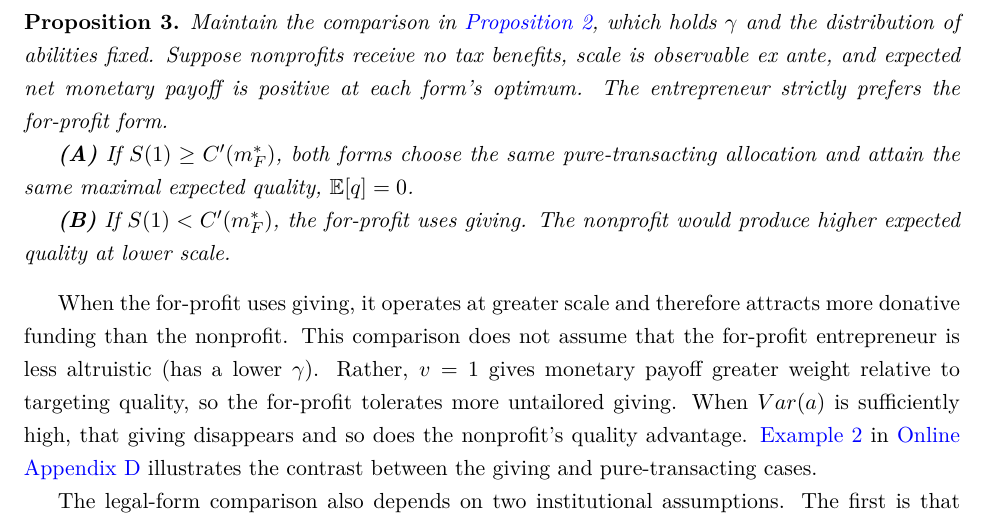
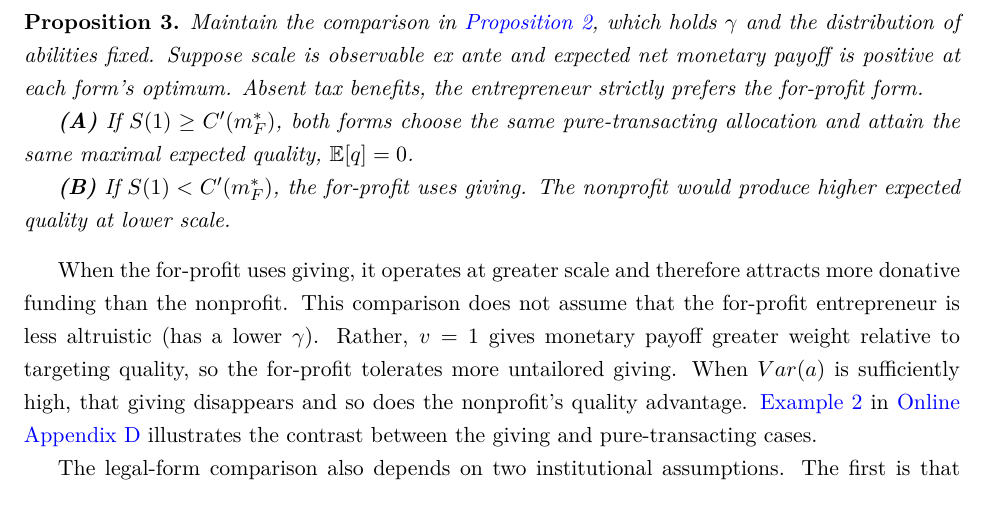
Before and after one commit to ofereldar/social-enterprise-model, a LaTeX paper (The Organization of Social Enterprise.tex): part of page 14 of 41, cut so that both start at the same text. Compiled offline with pdfLaTeX.

Commit message:
Refine legal-form proposition assumption

```diff
--- a/The Organization of Social Enterprise.tex
+++ b/The Organization of Social Enterprise.tex
@@ -844,10 +844,10 @@ for-profit optimum does as well.
 
 \begin{prop}\label{prop:legal-form-choice}
 Maintain the comparison in \propref{prop:legal-form-effects}, which
-holds $\gamma$ and the distribution of abilities fixed. Suppose nonprofits
-receive no tax benefits, scale is observable ex ante, and expected net
-monetary payoff is positive at each form's optimum. The entrepreneur
-strictly prefers the for-profit form.
+holds $\gamma$ and the distribution of abilities fixed. Suppose scale
+is observable ex ante and expected net monetary payoff is positive at
+each form's optimum. Absent tax benefits, the entrepreneur strictly
+prefers the for-profit form.
 
 \textbf{(A)} If $S(1)\geq C'(m_F^{*})$, both forms choose the same
 pure-transacting allocation and attain the same maximal expected quality,
```
